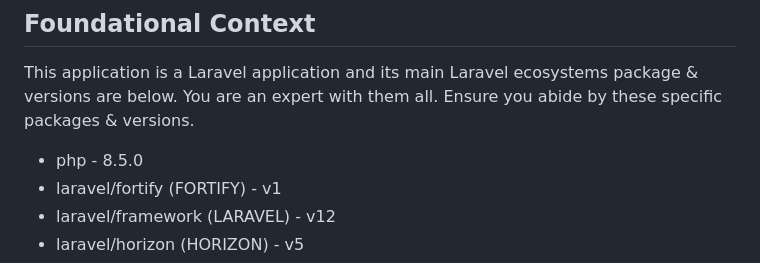
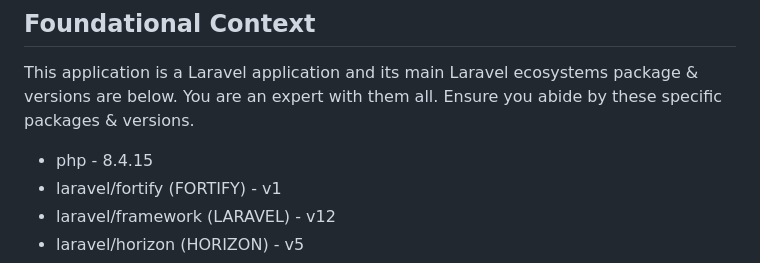
Before and after one commit to kawax/tootlog, a Markdown page: .github/copilot-instructions.md, the part around the change. GitHub-like rendering.

```diff
--- a/.github/copilot-instructions.md
+++ b/.github/copilot-instructions.md
@@ -180,7 +180,7 @@ The Laravel Boost guidelines are specifically curated by Laravel maintainers for
 ## Foundational Context
 This application is a Laravel application and its main Laravel ecosystems package & versions are below. You are an expert with them all. Ensure you abide by these specific packages & versions.
 
-- php - 8.5.0
+- php - 8.4.15
 - laravel/fortify (FORTIFY) - v1
 - laravel/framework (LARAVEL) - v12
 - laravel/horizon (HORIZON) - v5
```
